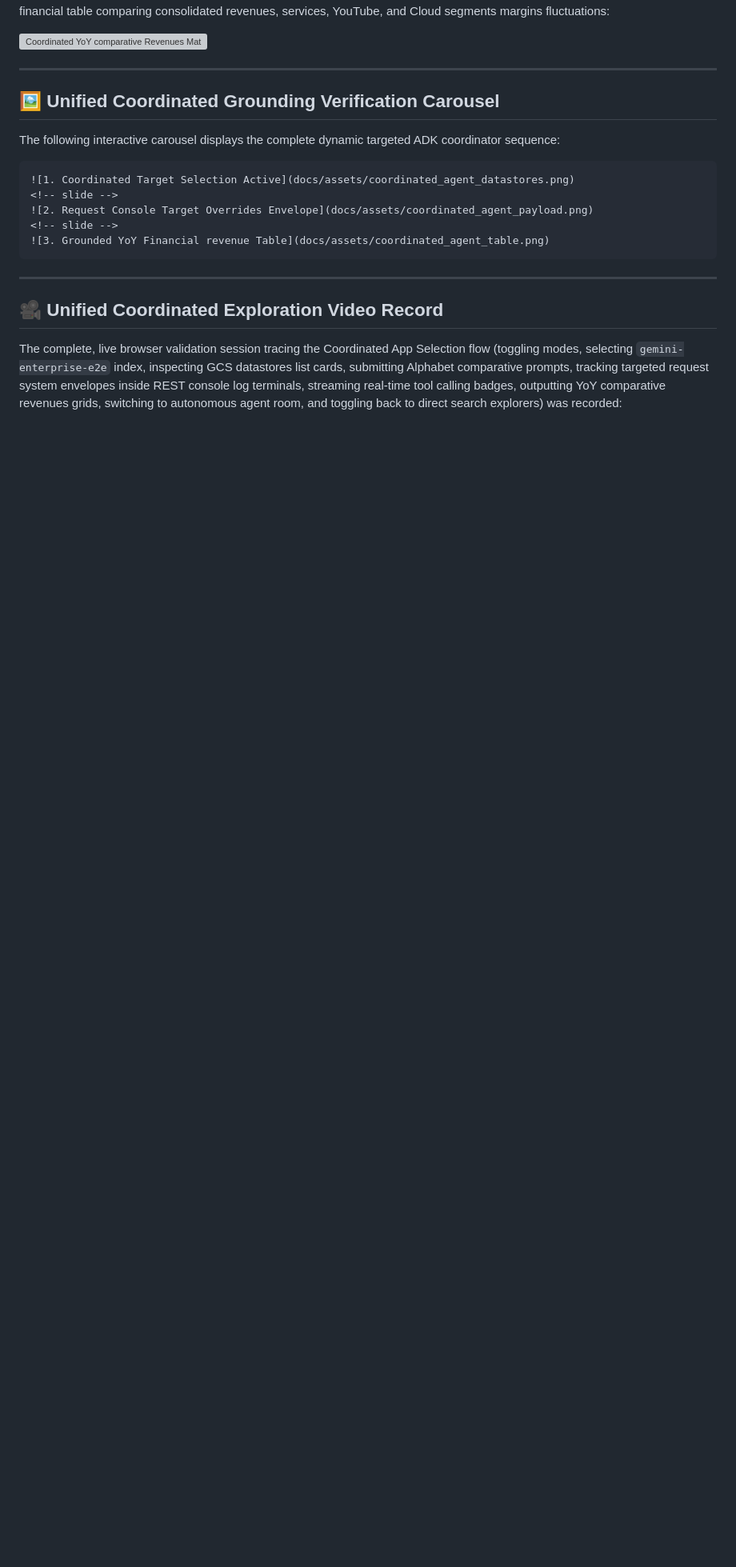
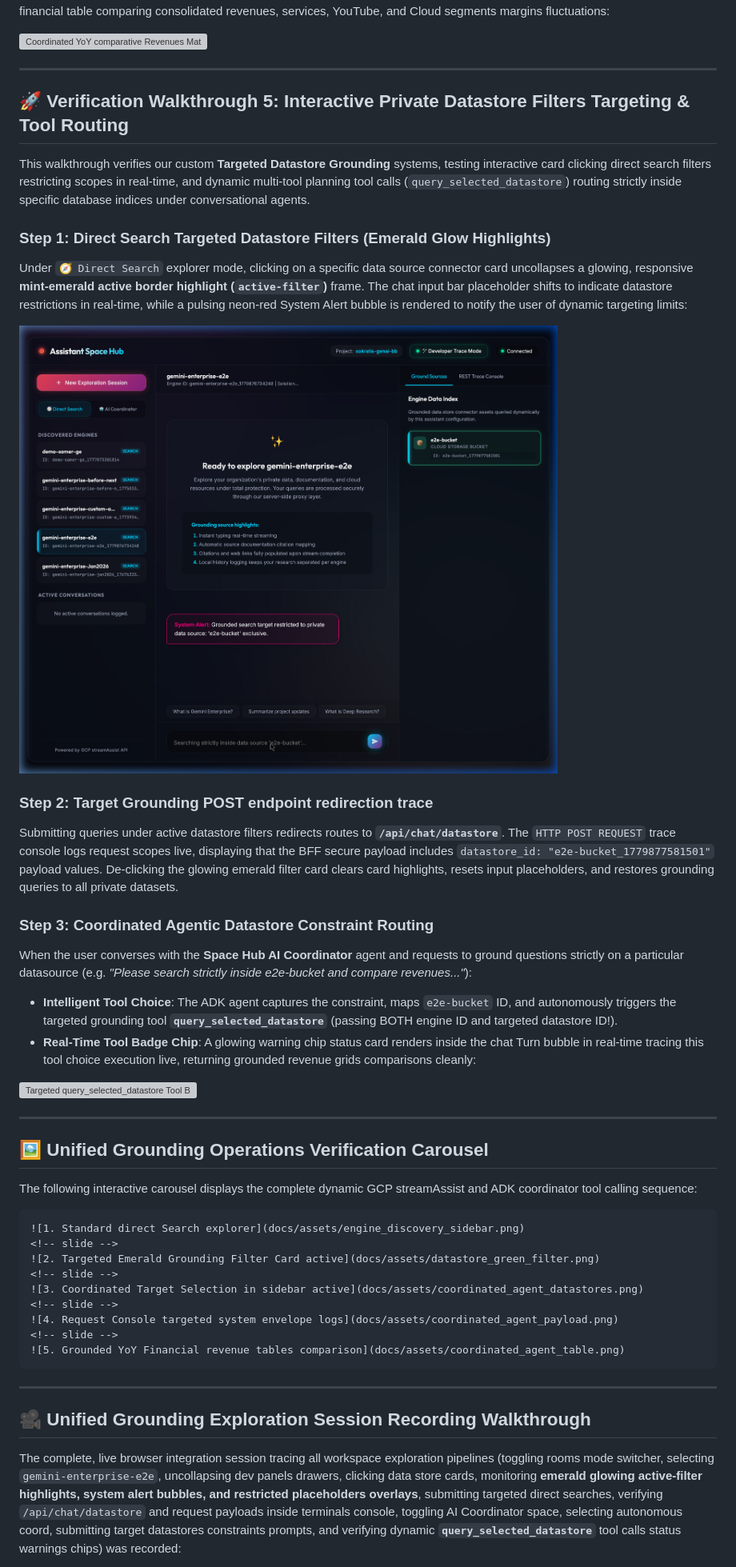
Before and after one commit to sokart/ap-ge-connectors-integration, a Markdown page: WALKTHROUGH.md, the part around the change printed below. Shown: that part at 80% size. Rendered like a GitHub page; pictures changed too: docs/assets/datastore_green_filter.png (added); blank space fills up the shorter version; grey boxes are pictures that could not be loaded.

`````diff
--- a/WALKTHROUGH.md
+++ b/WALKTHROUGH.md
@@ -125,21 +123,46 @@ Focusing the ADK agent, it target executes `query_corporate_search_index` on `ge
 
 ---
 
-## 🖼️ Unified Coordinated Grounding Verification Carousel
+## 🚀 Verification Walkthrough 5: Interactive Private Datastore Filters Targeting & Tool Routing
 
-The following interactive carousel displays the complete dynamic targeted ADK coordinator sequence:
+This walkthrough verifies our custom **Targeted Datastore Grounding** systems, testing interactive card clicking direct search filters restricting scopes in real-time, and dynamic multi-tool planning tool calls (`query_selected_datastore`) routing strictly inside specific database indices under conversational agents.
+
+### Step 1: Direct Search Targeted Datastore Filters (Emerald Glow Highlights)
+Under `🧭 Direct Search` explorer mode, clicking on a specific data source connector card uncollapses a glowing, responsive **mint-emerald active border highlight (`active-filter`)** frame. The chat input bar placeholder shifts to indicate datastore restrictions in real-time, while a pulsing neon-red System Alert bubble is rendered to notify the user of dynamic targeting limits:
+
+![Direct Search Emerald active-filter card active highlights](docs/assets/datastore_green_filter.png)
+
+### Step 2: Target Grounding POST endpoint redirection trace
+Submitting queries under active datastore filters redirects routes to **`/api/chat/datastore`**. The `HTTP POST REQUEST` trace console logs request scopes live, displaying that the BFF secure payload includes `datastore_id: "e2e-bucket_1779877581501"` payload values. De-clicking the glowing emerald filter card clears card highlights, resets input placeholders, and restores grounding queries to all private datasets.
+
+### Step 3: Coordinated Agentic Datastore Constraint Routing
+When the user converses with the **Space Hub AI Coordinator** agent and requests to ground questions strictly on a particular datasource (e.g. *"Please search strictly inside e2e-bucket and compare revenues..."*):
+*   **Intelligent Tool Choice**: The ADK agent captures the constraint, maps `e2e-bucket` ID, and autonomously triggers the targeted grounding tool **`query_selected_datastore`** (passing BOTH engine ID and targeted datastore ID!).
+*   **Real-Time Tool Badge Chip**: A glowing warning chip status card renders inside the chat Turn bubble in real-time tracing this tool choice execution live, returning grounded revenue grids comparisons cleanly:
+
+![Targeted query_selected_datastore Tool Badge Chip inside chat bubble](docs/assets/coordinated_agent_table.png)
+
+---
+
+## 🖼️ Unified Grounding Operations Verification Carousel
+
+The following interactive carousel displays the complete dynamic GCP streamAssist and ADK coordinator tool calling sequence:
 
 ````carousel
-![1. Coordinated Target Selection Active](docs/assets/coordinated_agent_datastores.png)
+![1. Standard direct Search explorer](docs/assets/engine_discovery_sidebar.png)
 <!-- slide -->
-![2. Request Console Target Overrides Envelope](docs/assets/coordinated_agent_payload.png)
+![2. Targeted Emerald Grounding Filter Card active](docs/assets/datastore_green_filter.png)
 <!-- slide -->
-![3. Grounded YoY Financial revenue Table](docs/assets/coordinated_agent_table.png)
+![3. Coordinated Target Selection in sidebar active](docs/assets/coordinated_agent_datastores.png)
+<!-- slide -->
+![4. Request Console targeted system envelope logs](docs/assets/coordinated_agent_payload.png)
+<!-- slide -->
+![5. Grounded YoY Financial revenue tables comparison](docs/assets/coordinated_agent_table.png)
 ````
 
 ---
 
-## 🎥 Unified Coordinated Exploration Video Record
+## 🎥 Unified Grounding Exploration Session Recording Walkthrough
 
-The complete, live browser validation session tracing the Coordinated App Selection flow (toggling modes, selecting `gemini-enterprise-e2e` index, inspecting GCS datastores list cards, submitting Alphabet comparative prompts, tracking targeted request system envelopes inside REST console log terminals, streaming real-time tool calling badges, outputting YoY comparative revenues grids, switching to autonomous agent room, and toggling back to direct search explorers) was recorded:
+The complete, live browser integration session tracing all workspace exploration pipelines (toggling rooms mode switcher, selecting `gemini-enterprise-e2e`, uncollapsing dev panels drawers, clicking data store cards, monitoring **emerald glowing active-filter highlights, system alert bubbles, and restricted placeholders overlays**, submitting targeted direct searches, verifying `/api/chat/datastore` and request payloads inside terminals console, toggling AI Coordinator space, selecting autonomous coord, submitting target datastores constraints prompts, and verifying dynamic **`query_selected_datastore`** tool calls status warnings chips) was recorded:
 
`````
Also changed, not shown: other parts of WALKTHROUGH.md (+6 -8 lines), README.md (+12 -12 lines), 8 other files.
